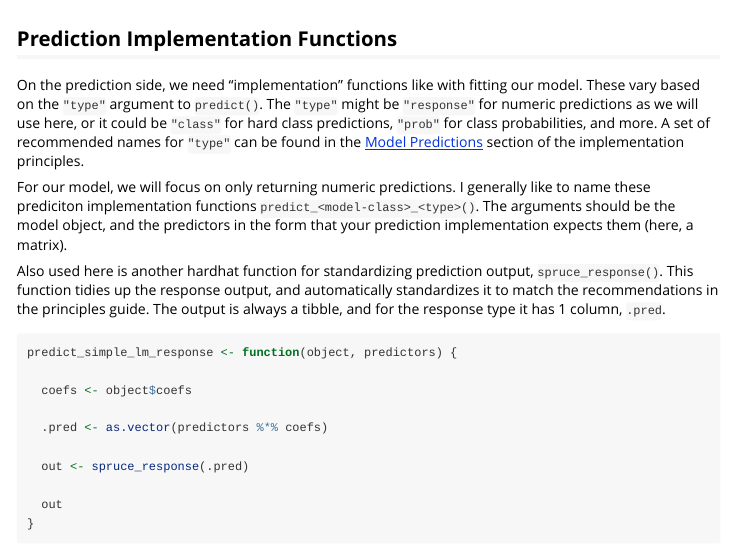
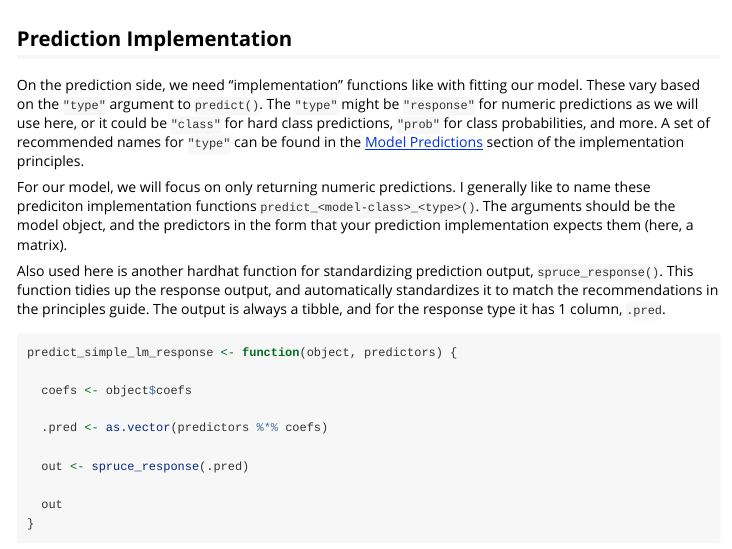
Before and after one commit to tidymodels/hardhat, an R Markdown document (vignettes/package.Rmd): the page in a window 1100 px wide, from 7150 px down. Rendered offline with R 4.5, knitr and Pandoc, with nearby package versions; code that draws random numbers runs with fixed seeds of ours; some code elsewhere in the file could not run offline.

Commit message:
Symmetry

````diff
--- a/vignettes/package.Rmd
+++ b/vignettes/package.Rmd
@@ -287,7 +287,7 @@ simple_lm(predictors, outcomes_df)
 simple_lm(Sepal.Length ~ log(Sepal.Width) + Species, iris, intercept = FALSE)
 ```
 
-## Prediction Implementation Functions
+## Prediction Implementation
 
 On the prediction side, we need "implementation" functions like with fitting our model. These vary based on the `"type"` argument to `predict()`. The `"type"` might be `"response"` for numeric predictions as we will use here, or it could be `"class"` for hard class predictions, `"prob"` for class probabilities, and more. A set of recommended names for `"type"` can be found in the [Model Predictions](https://tidymodels.github.io/model-implementation-principles/model-predictions.html#input-data) section of the implementation principles.
 
````
